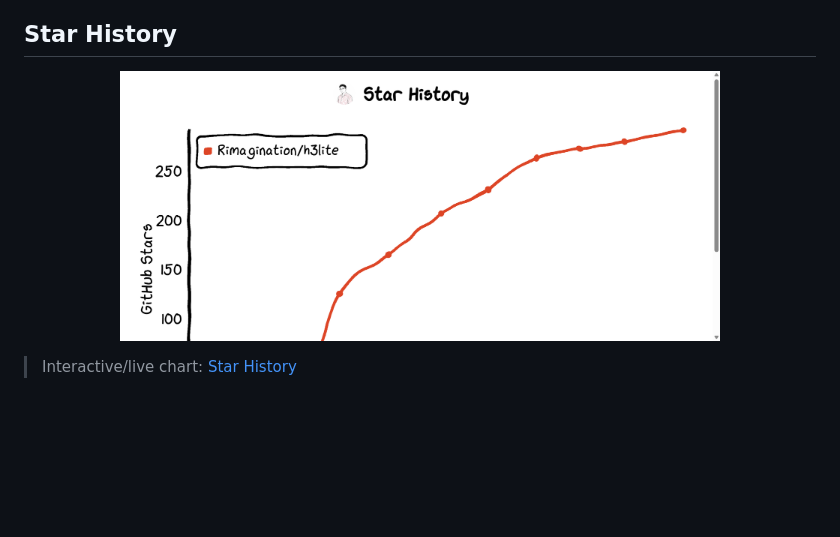
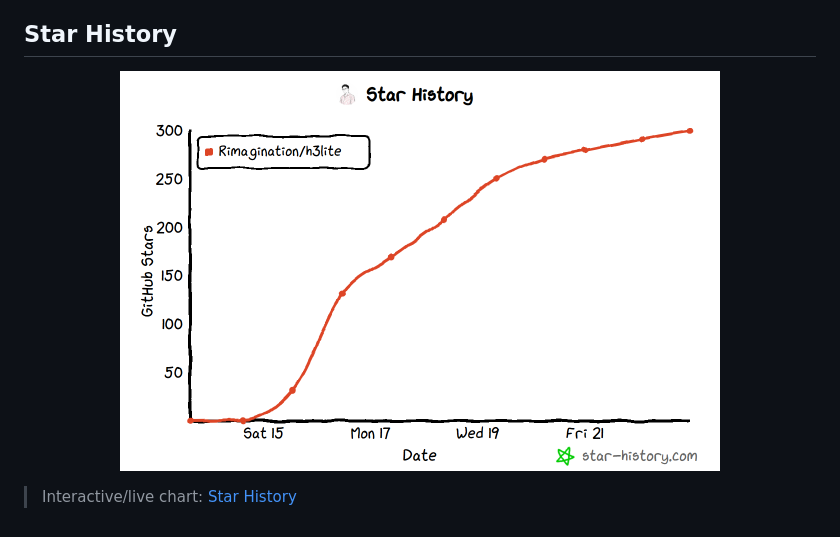
Before and after one commit to Rimagination/h3lite, a Markdown page: README.md, the part around the change. Drawn GitHub-style; blank space fills up the shorter version.

Commit message:
Replace star history image with final version
Updated the star history image in the README.

```diff
--- a/README.md
+++ b/README.md
@@ -326,7 +326,7 @@ H3 Lite 使用 MIT License。MiniMax 模型权重、ComfyUI、第三方 custom n
 
 <p align="center">
   <a href="https://www.star-history.com/?repos=Rimagination%2Fh3lite&type=date&legend=top-left">
-    <img alt="Star History Chart" src="h3lite-star-history.png" width="600" />
+    <img alt="Star History Chart" src="h3lite-star-history-final.png" width="600" />
   </a>
 </p>
 
```
